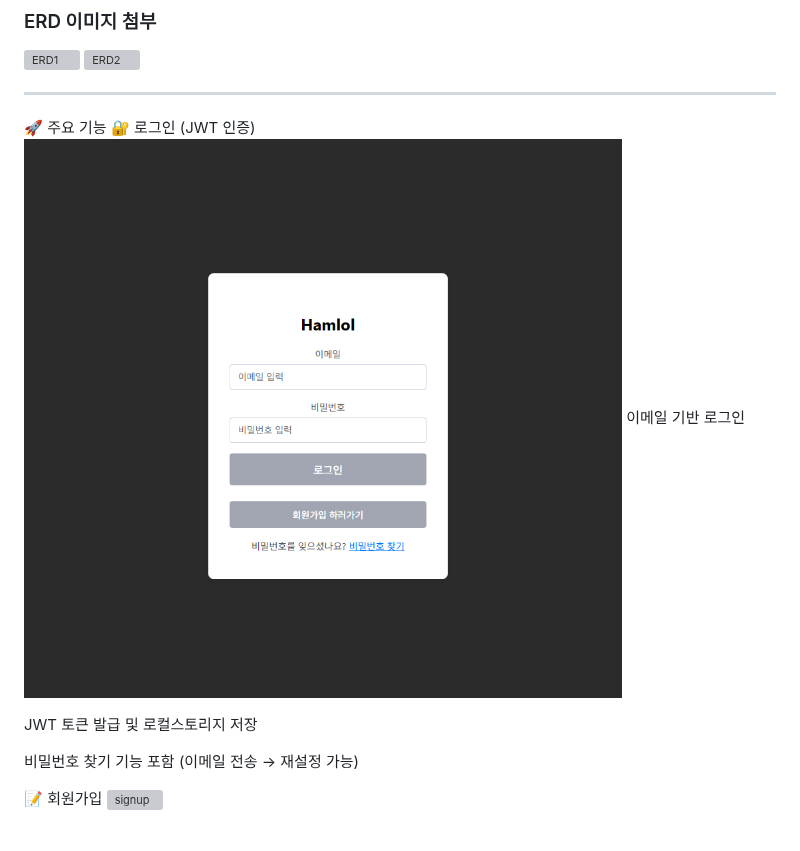
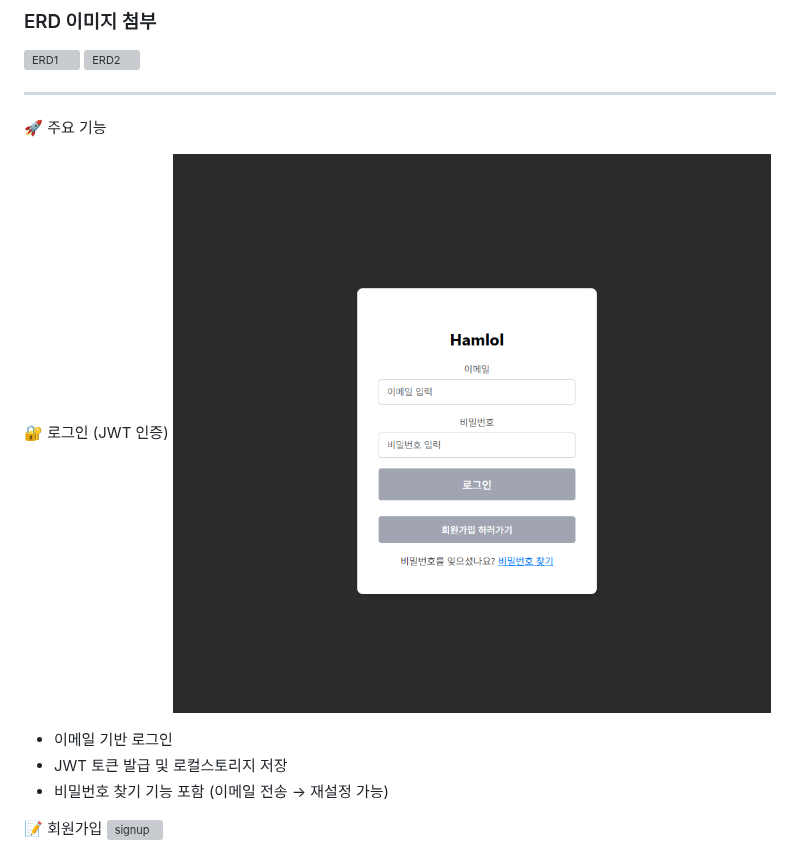
Before and after one commit to leechanghoon00/hamlol, a Markdown page: README.md, the part around the change. GitHub-like rendering; grey boxes are pictures that could not be loaded.

```diff
--- a/README.md
+++ b/README.md
@@ -153,13 +153,14 @@ Riot API의 MatchDto → InfoDto → ParticipantDto / TeamDto 를 기준으로
 
 
 🚀 주요 기능
+
+
 🔐 로그인 (JWT 인증)
 <img src="frontend/images/hamlol/login.png" width="700" alt="login" />
-이메일 기반 로그인
 
-JWT 토큰 발급 및 로컬스토리지 저장
-
-비밀번호 찾기 기능 포함 (이메일 전송 → 재설정 가능)
+- 이메일 기반 로그인
+- JWT 토큰 발급 및 로컬스토리지 저장
+- 비밀번호 찾기 기능 포함 (이메일 전송 → 재설정 가능)
 
 📝 회원가입
 <img src="frontend/images/hamlol/signup.png" width="700" alt="signup" />
```
